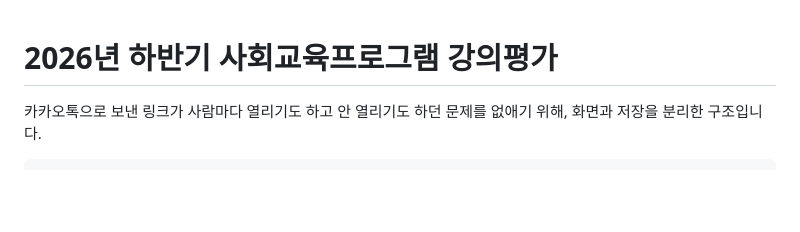
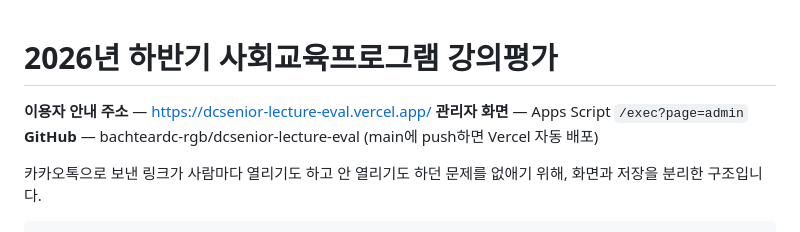
Before and after one commit to bachteardc-rgb/dcsenior-lecture-eval, a Markdown page: README.md, the part around the change. GitHub-like rendering; blank space fills up the shorter version.

Commit message:
README에 배포 주소 기록

```diff
--- a/README.md
+++ b/README.md
@@ -1,4 +1,8 @@
 # 2026년 하반기 사회교육프로그램 강의평가
+
+**이용자 안내 주소** — https://dcsenior-lecture-eval.vercel.app/
+**관리자 화면** — Apps Script `/exec?page=admin`
+**GitHub** — bachteardc-rgb/dcsenior-lecture-eval (main에 push하면 Vercel 자동 배포)
 
 카카오톡으로 보낸 링크가 사람마다 열리기도 하고 안 열리기도 하던 문제를
 없애기 위해, 화면과 저장을 분리한 구조입니다.
```
